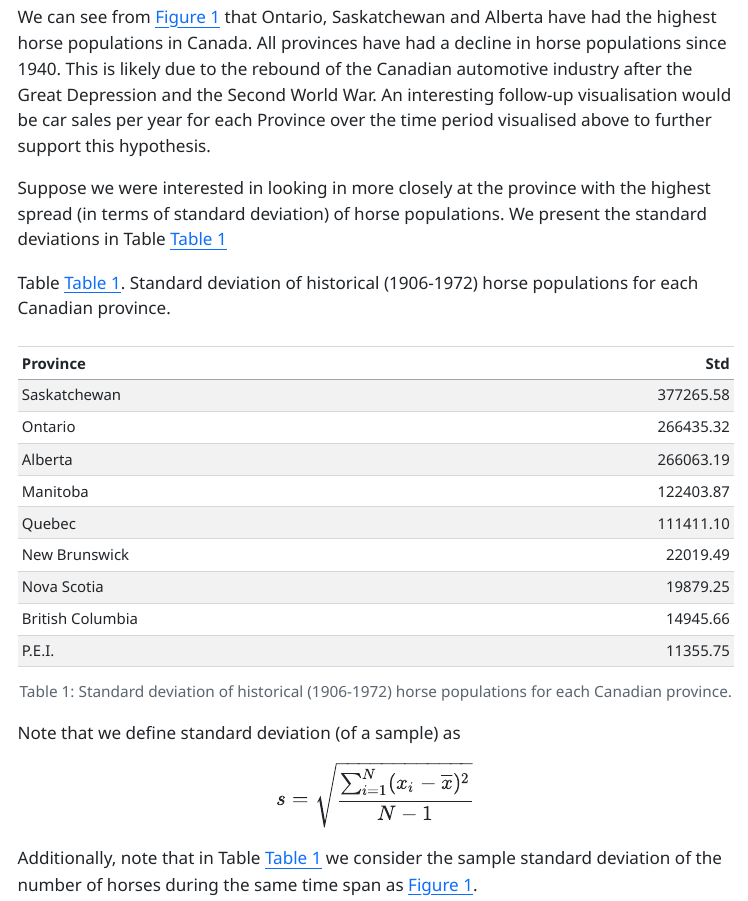
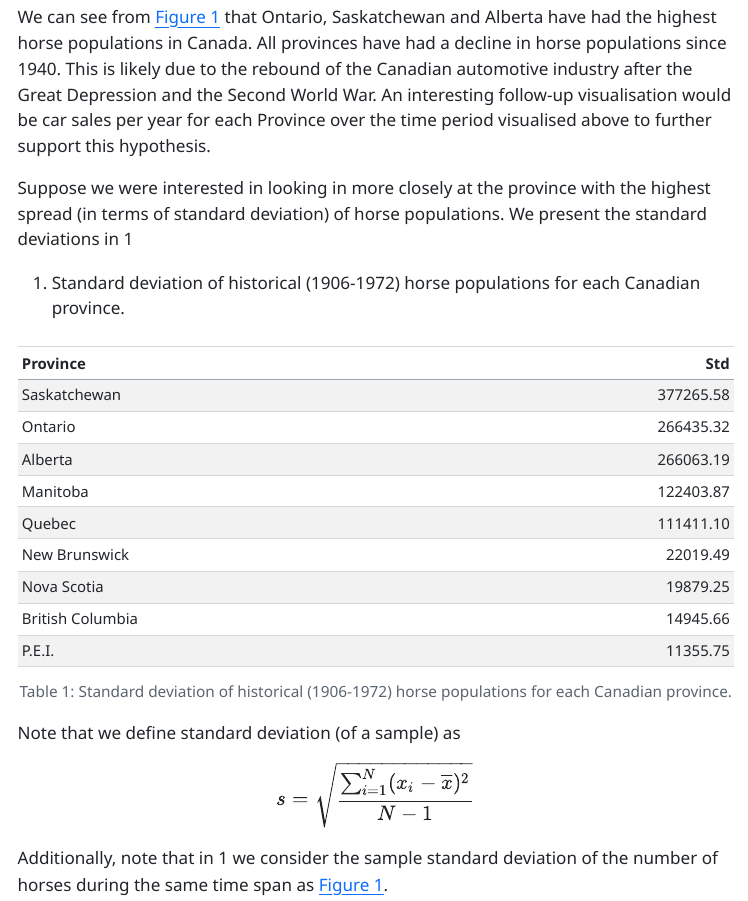
Before and after one commit to gunishakaur/dsci-522-individual-assignment-quarto-r, a Quarto document (reports/qmd_example.qmd): the page in a window 1100 px wide, from 940 px down. The pictures show the output file reports/qmd_example.html that the author committed with the source, opened offline; menus at the side of the page are left out.

Commit message:
done some changes to format

````diff
--- a/reports/qmd_example.qmd
+++ b/reports/qmd_example.qmd
@@ -53,15 +53,15 @@ to further support this hypothesis.
 
 Suppose we were interested in looking in more closely at the province
 with the highest spread (in terms of standard deviation) of horse populations.
-We present the standard deviations in Table @tbl-level
+We present the standard deviations in @tbl-level
 
-Table @tbl-level. Standard deviation of historical (1906-1972) horse populations for each Canadian province.
+@tbl-level. Standard deviation of historical (1906-1972) horse populations for each Canadian province.
 
 ```{r message=FALSE, echo=FALSE}
 #| label: tbl-level
 #| tbl-cap: "Standard deviation of historical (1906-1972) horse populations for each Canadian province."
 
-horses_sd_table <- read_csv("~/results/horses_sd.csv")
+horses_sd_table <- read_csv("../results/horses_sd.csv")
 largest_sd <- horses_sd_table$Province[1]
 knitr::kable(horses_sd_table)
 ```
@@ -70,7 +70,7 @@ Note that we define standard deviation (of a sample) as
 
 $$s = \sqrt{\frac{\sum_{i=1}^N (x_i - \overline{x})^2}{N-1} }$$
 
-Additionally, note that in Table @tbl-level we consider the sample standard deviation of the number of horses during the same time span as @fig-horseplot.
+Additionally, note that in @tbl-level we consider the sample standard deviation of the number of horses during the same time span as @fig-horseplot.
 
 ![](../results/horse_pop_plot_largest_sd.png){#fig-largestsd width="80%"}
 
````
Also changed, not shown: reports/qmd_example.html, reports/qmd_example.qmd (2 more changed lines).
